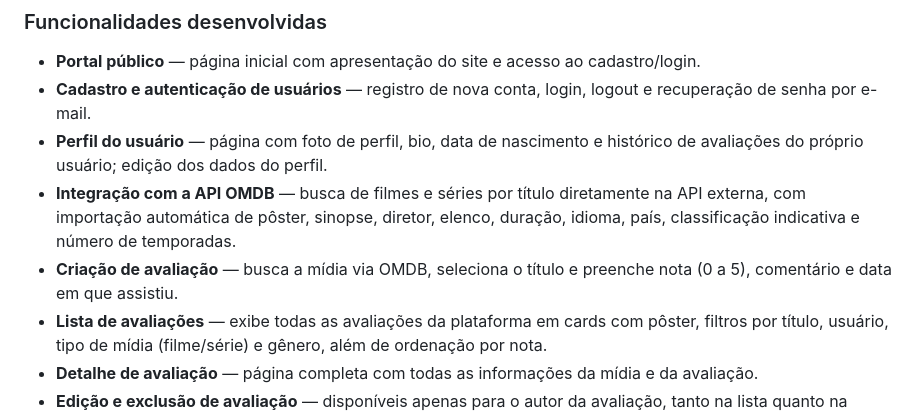
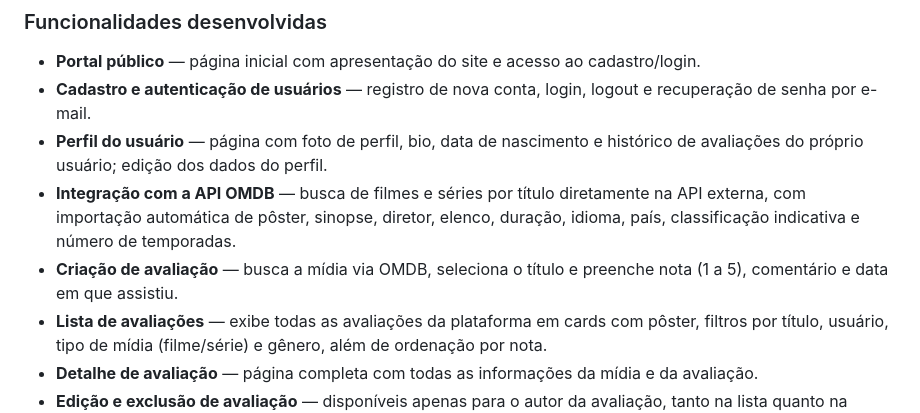
Before and after one commit to LuisaSilveira/inf1407-Projeto1-FakeLetterboxd, a Markdown page: README.md, the part around the change. Rendered like a GitHub page.

Commit message:
Update rating scale from 0-5 to 1-5

```diff
--- a/README.md
+++ b/README.md
@@ -15,7 +15,7 @@ O **FakeLetterboxd** é uma aplicação web inspirada no Letterboxd, voltada par
 - **Cadastro e autenticação de usuários** — registro de nova conta, login, logout e recuperação de senha por e-mail.
 - **Perfil do usuário** — página com foto de perfil, bio, data de nascimento e histórico de avaliações do próprio usuário; edição dos dados do perfil.
 - **Integração com a API OMDB** — busca de filmes e séries por título diretamente na API externa, com importação automática de pôster, sinopse, diretor, elenco, duração, idioma, país, classificação indicativa e número de temporadas.
-- **Criação de avaliação** — busca a mídia via OMDB, seleciona o título e preenche nota (0 a 5), comentário e data em que assistiu.
+- **Criação de avaliação** — busca a mídia via OMDB, seleciona o título e preenche nota (1 a 5), comentário e data em que assistiu.
 - **Lista de avaliações** — exibe todas as avaliações da plataforma em cards com pôster, filtros por título, usuário, tipo de mídia (filme/série) e gênero, além de ordenação por nota.
 - **Detalhe de avaliação** — página completa com todas as informações da mídia e da avaliação.
 - **Edição e exclusão de avaliação** — disponíveis apenas para o autor da avaliação, tanto na lista quanto na página de detalhe.
```
